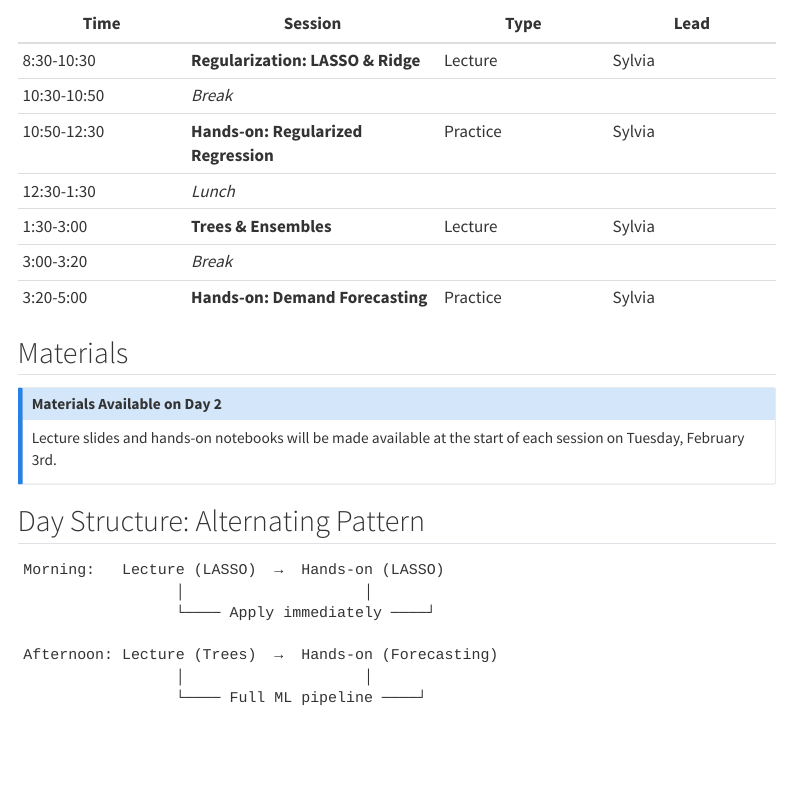
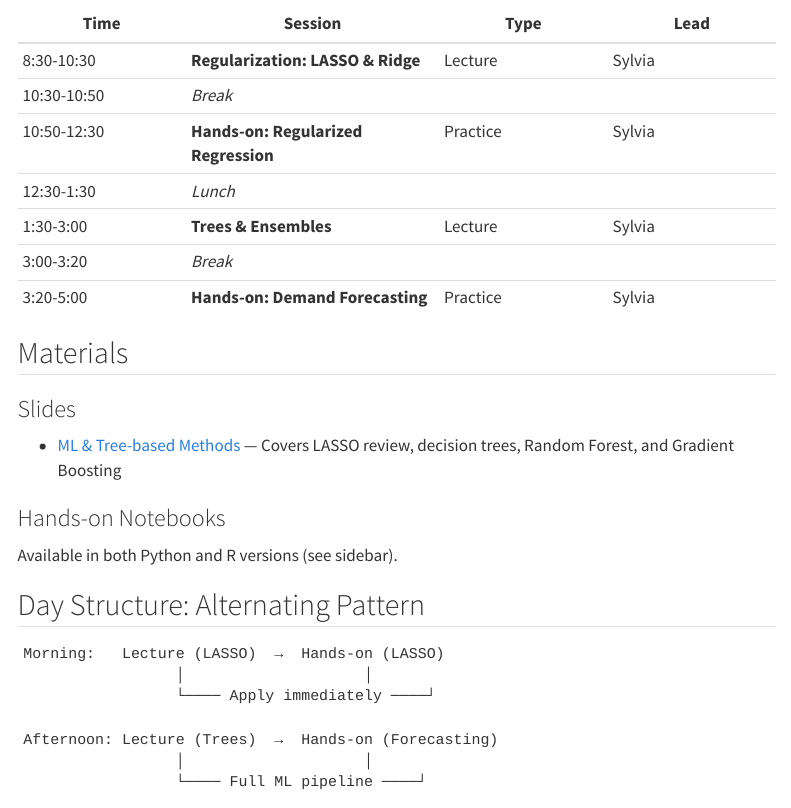
Before and after one commit to sysylvia/ethiopia-ds-workshop-2026, a Quarto document (day-2/index.qmd): the page in a window 1100 px wide, from 670 px down. Rendered offline with R 4.5, knitr and Pandoc in place of Quarto, with nearby package versions; menus at the side of the page are left out.

Commit message:
Update Day 2 navigation with single ML slides link
- Enable slides link in sidebar as "ML & Tree-based Methods"
- Remove commented-out separate LASSO/Trees slide references
- Update day-2/index.qmd Materials section with slides link

Co-Authored-By: Claude Opus 4.5 <noreply@anthropic.com>

```diff
--- a/_quarto.yml
+++ b/_quarto.yml
@@ -62,11 +62,8 @@ website:
         contents:
           - href: day-2/index.qmd
             text: "Overview"
-          # Materials available on Day 2
-          # - href: day-2/slides-lasso.qmd
-          #   text: "Slides: LASSO & Ridge"
-          # - href: day-2/slides-trees.qmd
-          #   text: "Slides: Trees & Ensembles"
+          - href: day-2/slides-lasso.qmd
+            text: "Slides: ML & Tree-based Methods"
           - href: day-2/notebook-lasso.qmd
             text: "LASSO & Ridge (Python)"
           - href: day-2/notebook-lasso-r.qmd
--- a/day-2/index.qmd
+++ b/day-2/index.qmd
@@ -35,10 +35,13 @@ By the end of Day 2, you will be able to:
 
 ## Materials
 
-::: {.callout-note}
-## Materials Available on Day 2
-Lecture slides and hands-on notebooks will be made available at the start of each session on Tuesday, February 3rd.
-:::
+### Slides
+
+- [ML & Tree-based Methods](slides-lasso.qmd) — Covers LASSO review, decision trees, Random Forest, and Gradient Boosting
+
+### Hands-on Notebooks
+
+Available in both Python and R versions (see sidebar).
 
 ## Day Structure: Alternating Pattern
 
```
